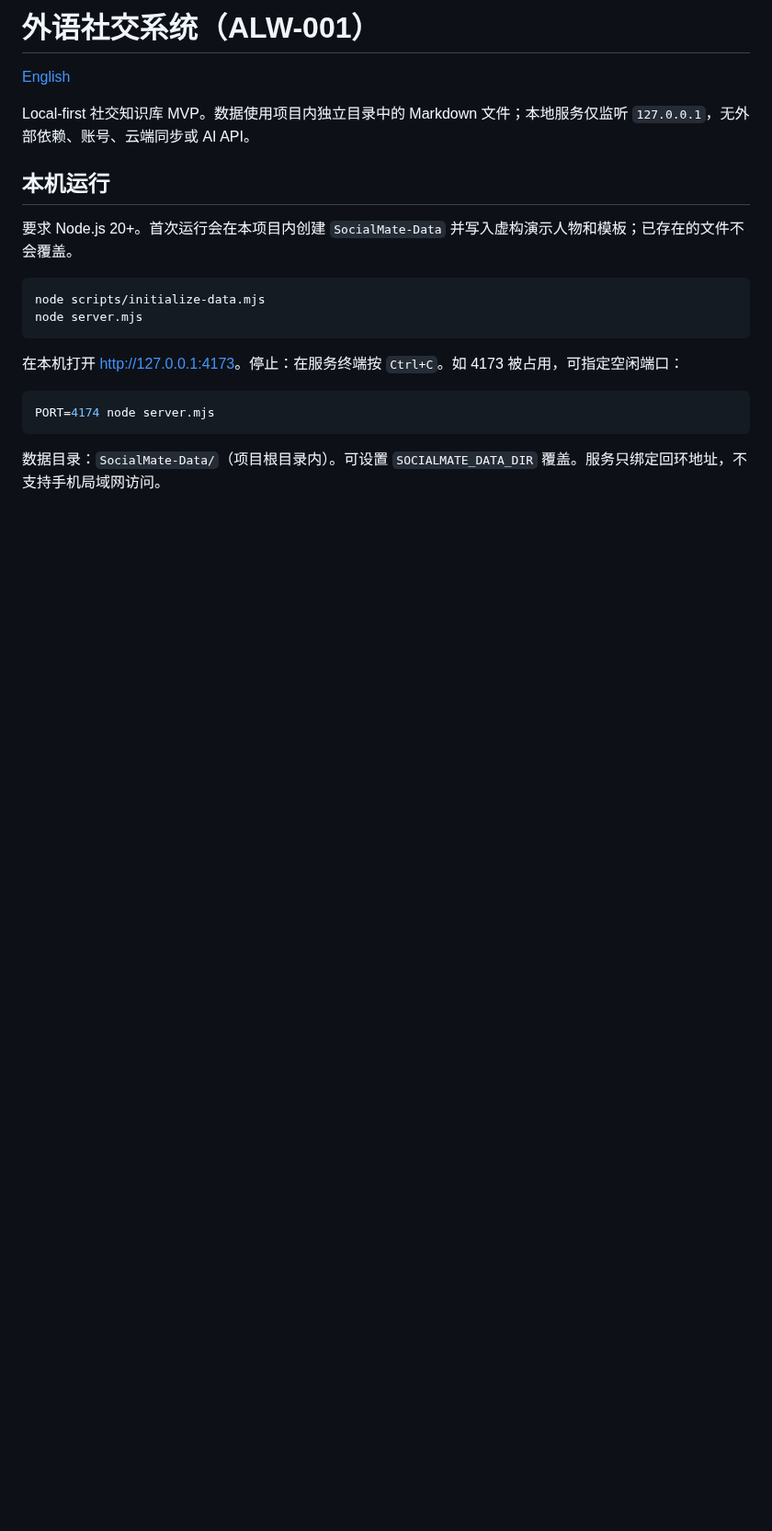
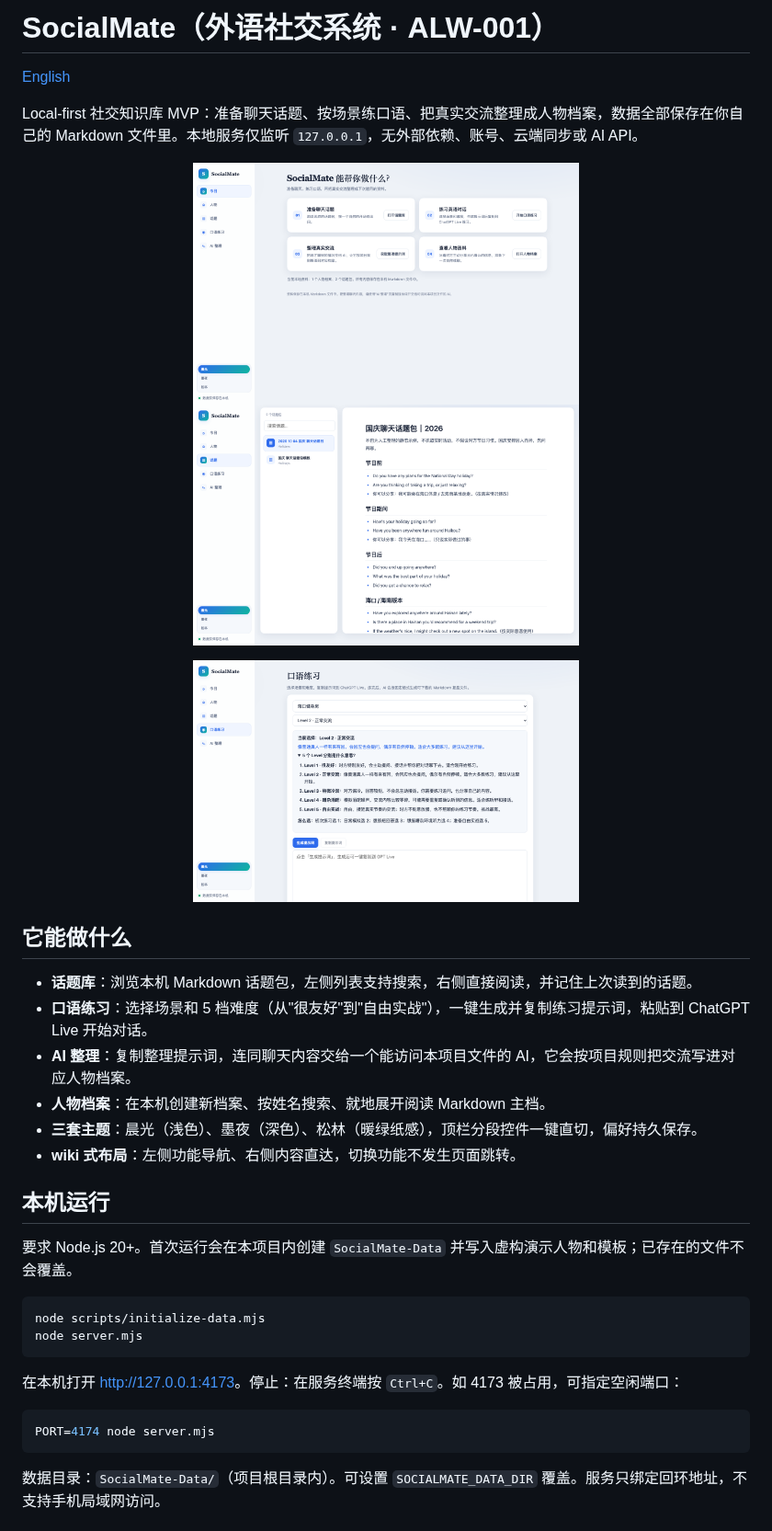
Before and after one commit to wanghoufan/alw-001-foreign-language-social-system, a Markdown page: README.md, the part around one of its changes. Shown at 92% size. GitHub-like rendering; pictures changed too: assets/home.png (added), assets/practice.png (added), assets/topics.png (added); blank space fills up the shorter version.

```diff
--- a/README.md
+++ b/README.md
@@ -1,8 +1,25 @@
-# 外语社交系统（ALW-001）
+# SocialMate（外语社交系统 · ALW-001）
 
 [English](./README.en.md)
 
-Local-first 社交知识库 MVP。数据使用项目内独立目录中的 Markdown 文件；本地服务仅监听 `127.0.0.1`，无外部依赖、账号、云端同步或 AI API。
+Local-first 社交知识库 MVP：准备聊天话题、按场景练口语、把真实交流整理成人物档案，数据全部保存在你自己的 Markdown 文件里。本地服务仅监听 `127.0.0.1`，无外部依赖、账号、云端同步或 AI API。
+
+<p align="center">
+  <img src="assets/home.png" alt="首页：左侧功能导航，右侧内容区" width="420">
+  <img src="assets/topics.png" alt="话题库：左侧话题列表与搜索，右侧阅读区" width="420">
+</p>
+<p align="center">
+  <img src="assets/practice.png" alt="口语练习：场景与难度选择，生成练习提示词" width="420">
+</p>
+
+## 它能做什么
+
+- **话题库**：浏览本机 Markdown 话题包，左侧列表支持搜索，右侧直接阅读，并记住上次读到的话题。
+- **口语练习**：选择场景和 5 档难度（从"很友好"到"自由实战"），一键生成并复制练习提示词，粘贴到 ChatGPT Live 开始对话。
+- **AI 整理**：复制整理提示词，连同聊天内容交给一个能访问本项目文件的 AI，它会按项目规则把交流写进对应人物档案。
+- **人物档案**：在本机创建新档案、按姓名搜索、就地展开阅读 Markdown 主档。
+- **三套主题**：晨光（浅色）、墨夜（深色）、松林（暖绿纸感），顶栏分段控件一键直切，偏好持久保存。
+- **wiki 式布局**：左侧功能导航、右侧内容直达，切换功能不发生页面跳转。
 
 ## 本机运行
 
```
Also changed, not shown: other parts of README.md (+0 -1 lines), README.en.md (+54 -6 lines).
